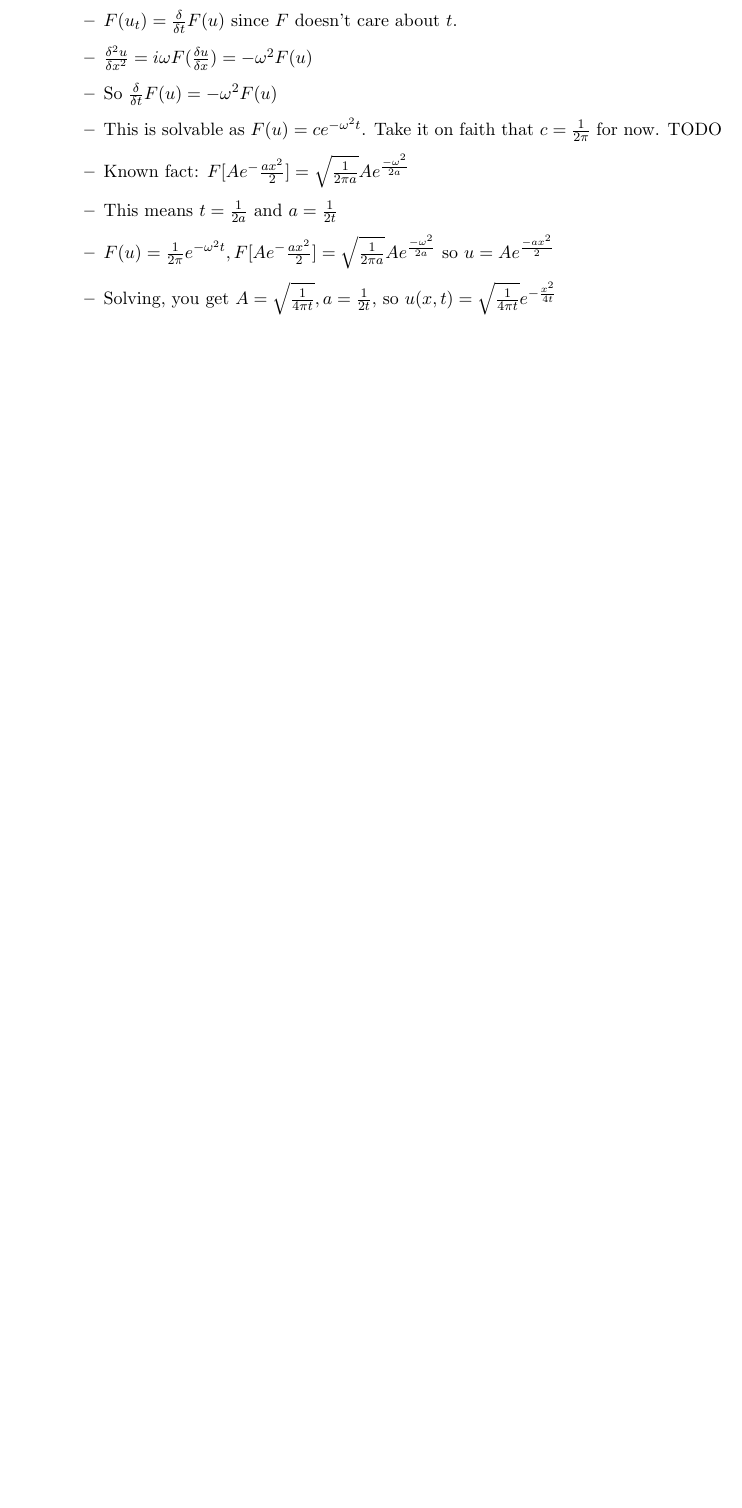
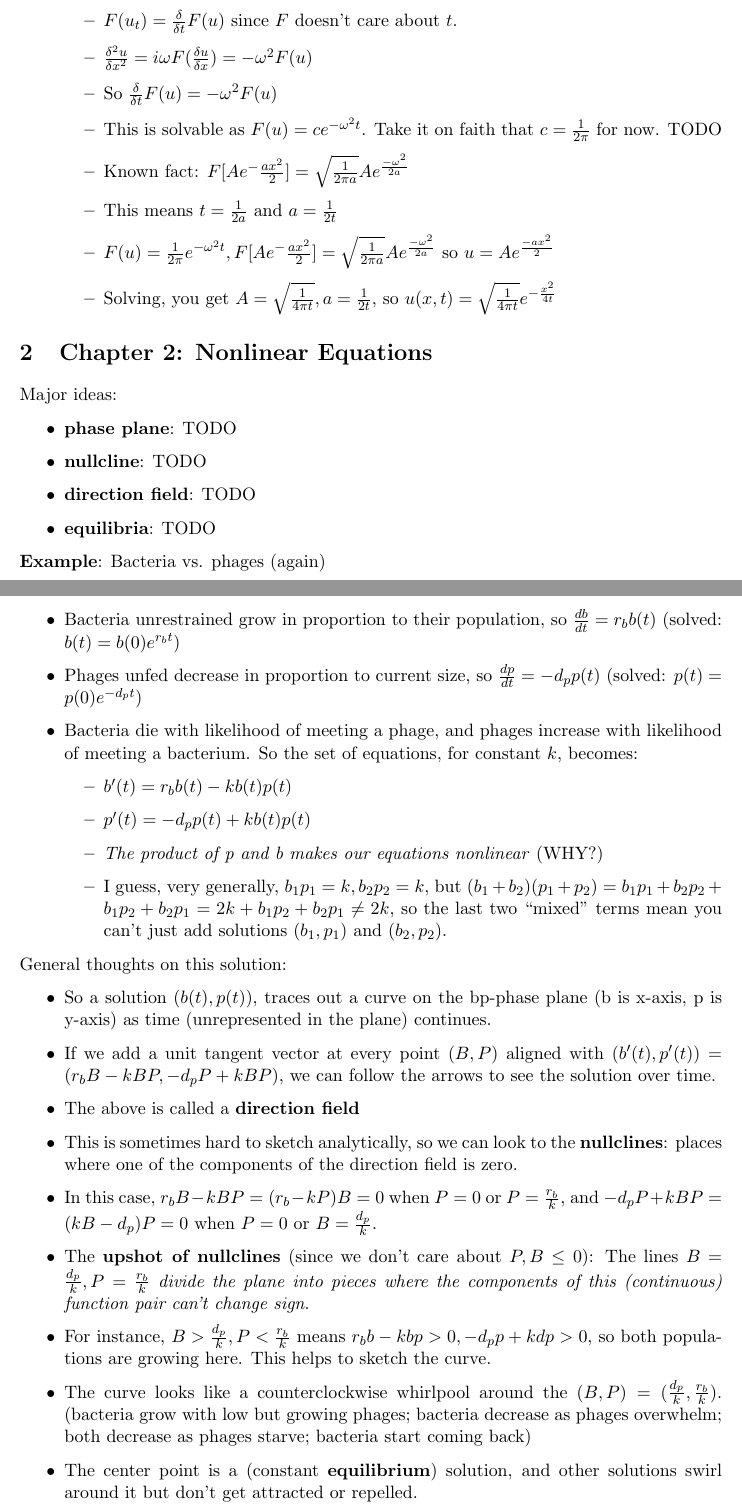
Before and after one commit to fettermania/mathnotes, a LaTeX document (diffeq2/diffeq2.tex): part of page 4 of 4 before the commit and two parts of pages 4 and 5 of 6 after it, the two joined at a grey line, cut so that both start at the same text, the shorter picture padded with empty space. Compiled offline with pdfLaTeX.

Commit message:
Diff Eq2: Finished 2.1

```diff
--- a/diffeq2/diffeq2.tex
+++ b/diffeq2/diffeq2.tex
@@ -153,3 +153,38 @@ The Fourier transform changes the domain of $x$ to that of $\omega$.  It comes w
 \end{itemize}
 
 
+\section{Chapter 2: Nonlinear Equations}
+
+Major ideas:
+\begin{itemize}
+\item \textbf{phase plane}: TODO
+\item \textbf{nullcline}: TODO
+\item \textbf{direction field}: TODO
+\item \textbf{equilibria}: TODO
+\end{itemize}
+
+\textbf{Example}: Bacteria vs. phages (again)
+\begin{itemize}
+\item Bacteria unrestrained grow in proportion to their population, so $\frac{db}{dt} = r_b b(t)$ (solved: $b(t) = b(0)e^{r_b t}$)
+\item Phages unfed decrease in proportion to current size, so $\frac{dp}{dt} = -d_p p(t)$  (solved: $p(t) = p(0)e^{-d_p t}$)
+\item Bacteria die with likelihood of meeting a phage, and phages increase with likelihood of meeting a bacterium.  So the set of equations, for constant $k$, becomes:
+\begin{itemize}
+\item $b'(t) = r_b b(t) - kb(t)p(t)$
+\item $p'(t) = -d_p p(t) + kb(t)p(t)$
+\item \emph{The product of p and b makes our equations nonlinear} (WHY?)
+\item I guess, very generally, $b_1p_1 = k, b_2p_2 = k,$ but $(b_1+b_2)(p_1+p_2) = b_1p_1 + b_2p_2 + b_1p_2+b_2p_1 = 2k + b_1p_2+b_2p_1 \neq 2k$, so the last two ``mixed'' terms mean you can't just add solutions $(b_1, p_1)$ and  $(b_2, p_2)$.
+\end{itemize}
+\end{itemize}
+
+General thoughts on this solution:
+\begin{itemize}
+\item So a solution $(b(t), p(t))$, traces out a curve on the bp-phase plane (b is x-axis, p is y-axis) as time (unrepresented in the plane) continues.
+\item If we add a unit tangent vector at every point $(B, P)$ aligned with $(b'(t), p'(t)) = ( r_bB - kBP, -d_p P + kBP)$, we can follow the arrows to see the solution over time.
+\item The above is called a \textbf{direction field}
+\item This is sometimes hard to sketch analytically, so we can look to the \textbf{nullclines}: places where one of the components of the direction field is zero.
+\item In this case, $r_bB - kBP = (r_b-kP)B = 0$ when $P = 0$ or $P = \frac{r_b}{k}$, and $-d_p P + kBP = (kB-d_p)P = 0$ when $P=0$ or $B = \frac{d_p}{k}$.
+\item The \textbf{upshot of nullclines} (since we don't care about $P, B \leq 0$): The lines $B = \frac{d_p}{k}, P = \frac{r_b}{k}$ \emph{divide the plane into pieces where the components of this (continuous) function pair can't change sign}.
+\item For instance, $B > \frac{d_p}{k}, P <  \frac{r_b}{k}$  means $r_b b - kbp > 0, -d_p p+ kdp > 0$, so both populations are growing here.  This helps to sketch the curve.
+\item The curve looks like a counterclockwise whirlpool around the $(B, P) = ( \frac{d_p}{k}, \frac{r_b}{k})$.  (bacteria grow with low but growing phages; bacteria decrease as phages overwhelm; both decrease as phages starve; bacteria start coming back)
+\item The center point is a (constant \textbf{equilibrium}) solution, and other solutions swirl around it but don't get attracted or repelled.
+\end{itemize}
```
Also changed, not shown: diffeq2/diffeq2.pdf, diffeq2/diffeq2.tex (14 more changed lines).
